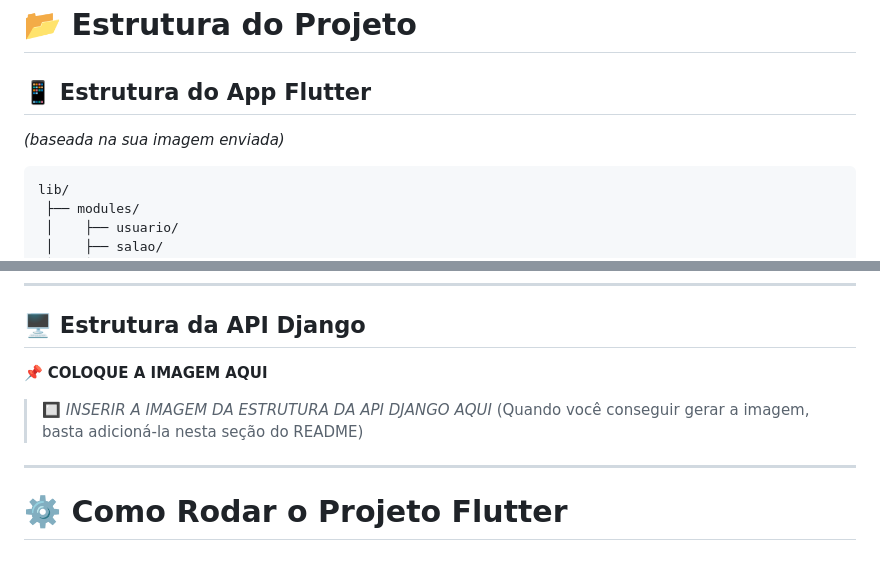
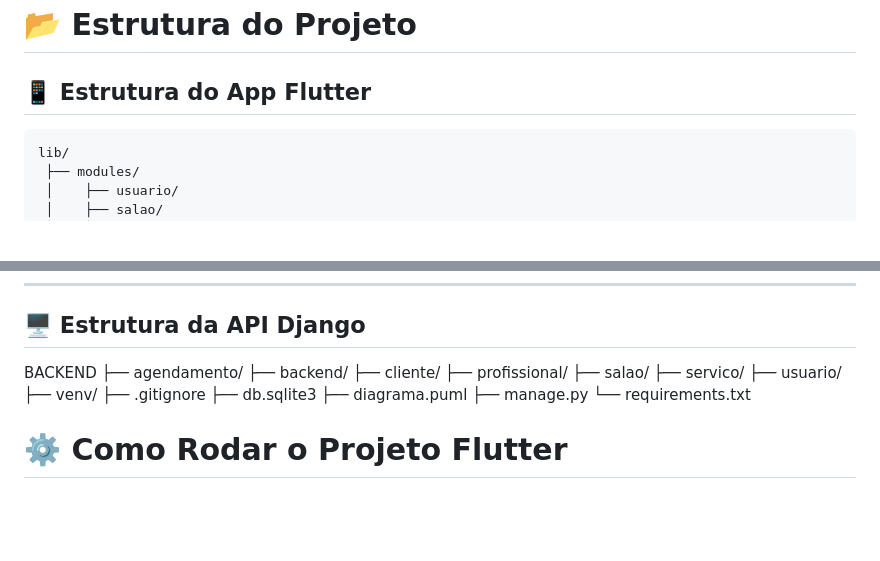
Before and after one commit to lucasxsdw/BarberReserve, a Markdown page: README.md, 2 parts joined by grey strips. GitHub-like rendering; blank space fills up the shorter version.

Commit message:
docs: atualiza README principal

````diff
--- a/README.md
+++ b/README.md
@@ -37,7 +37,6 @@ O objetivo é oferecer uma plataforma moderna, rápida e escalável.
 
 ## **📱 Estrutura do App Flutter**
 
-*(baseada na sua imagem enviada)*
 
 ```
 lib/
@@ -58,12 +57,21 @@ lib/
 
 ## **🖥 Estrutura da API Django**
 
-📌 **COLOQUE A IMAGEM AQUI**
+BACKEND
+├── agendamento/
+├── backend/
+├── cliente/
+├── profissional/
+├── salao/
+├── servico/
+├── usuario/
+├── venv/
+├── .gitignore
+├── db.sqlite3
+├── diagrama.puml
+├── manage.py
+└── requirements.txt
 
-> 🔲 *INSERIR A IMAGEM DA ESTRUTURA DA API DJANGO AQUI*
-> (Quando você conseguir gerar a imagem, basta adicioná-la nesta seção do README)
-
----
 
 # ⚙️ **Como Rodar o Projeto Flutter**
 
````
